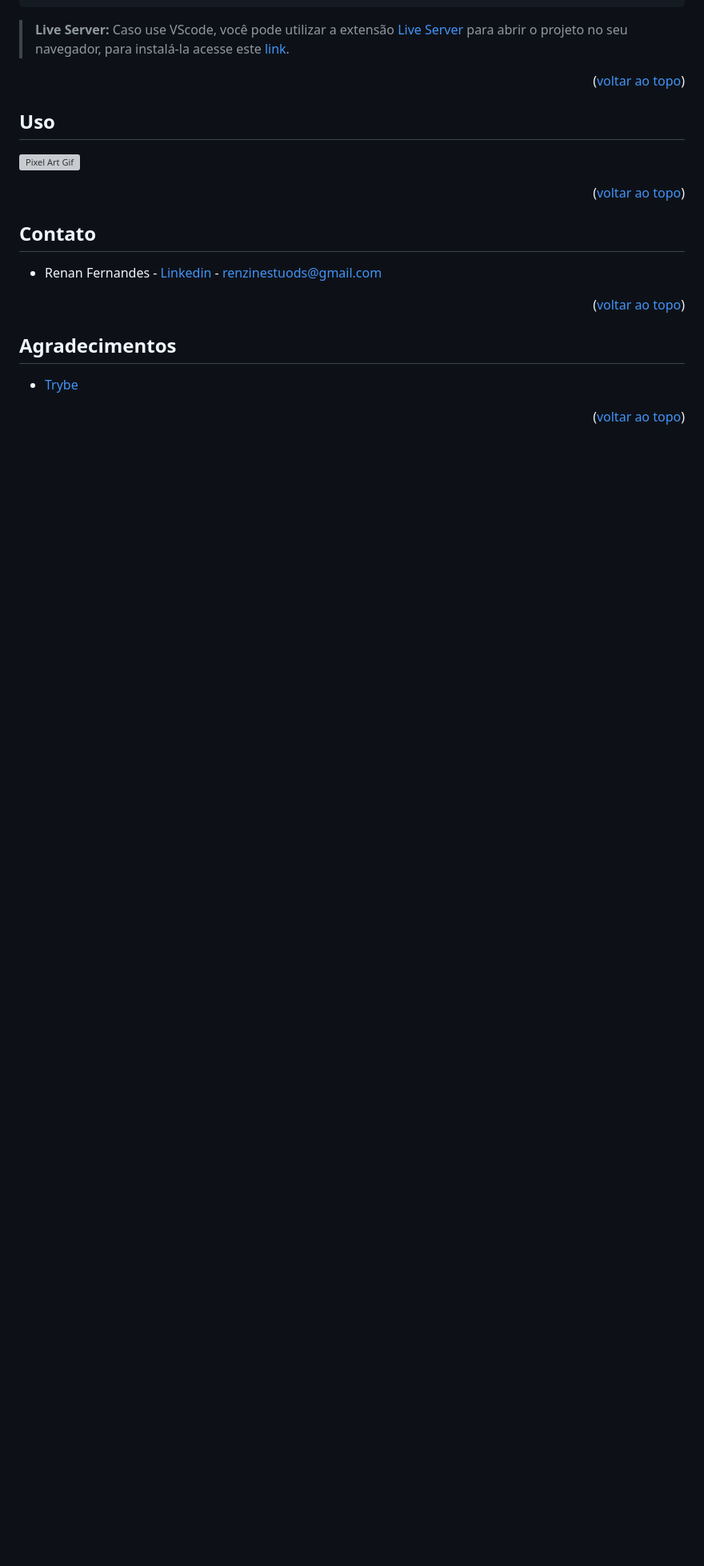
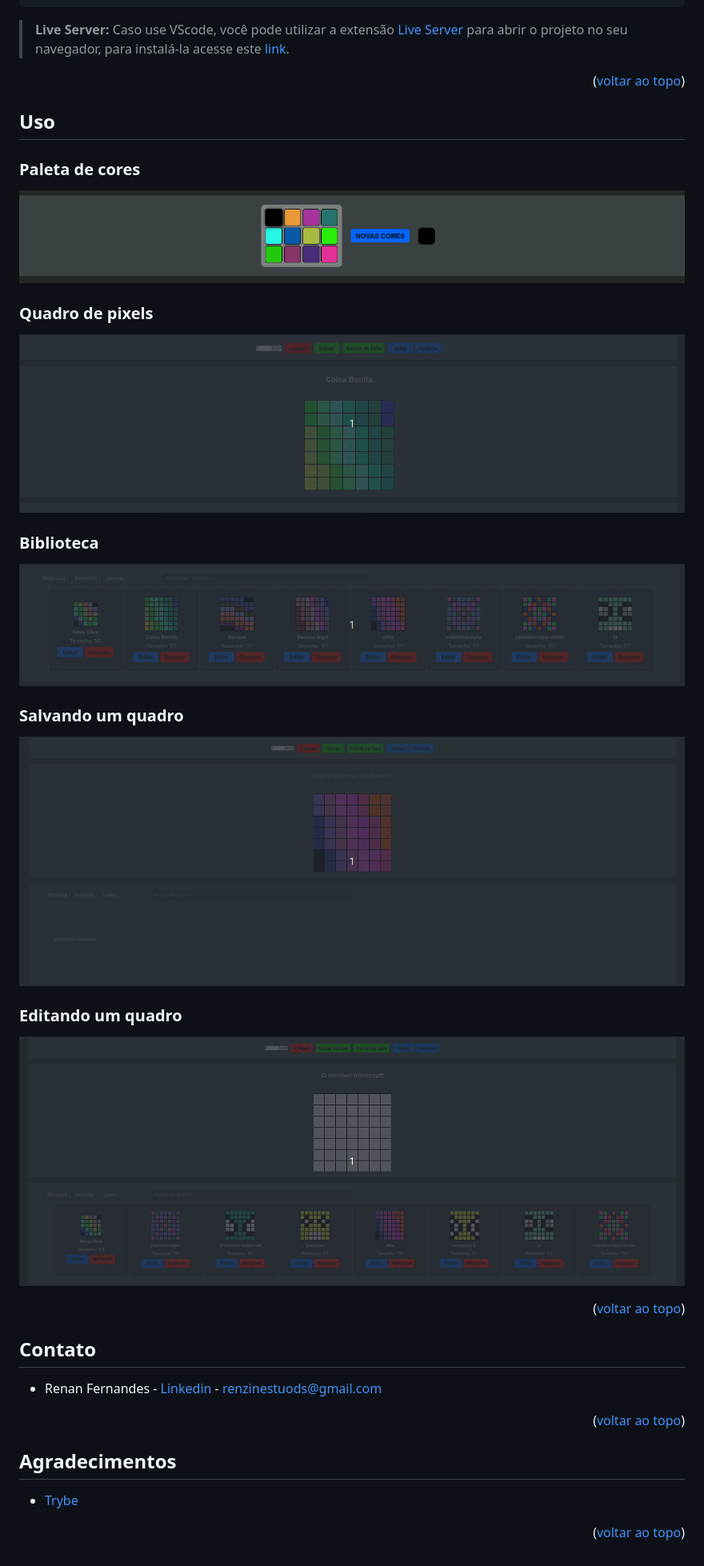
Before and after one commit to RenanFernandess/project-pixels-art-2.0, a Markdown page: README.md, the part around the change. Shown: that part at 80% size. Drawn GitHub-style; blank space fills up the shorter version; grey boxes are pictures that could not be loaded.

```diff
--- a/README.md
+++ b/README.md
@@ -65,8 +65,22 @@ Faria muita coisa diferente no código e na estrutura do projeto, mas o principa
 <p align="right">(<a href="#readme-top">voltar ao topo</a>)</p>
 
 ## Uso
+ ### Paleta de cores
+![Pixel Art library](./images/color_pallet.gif)
 
-![Pixel Art Gif](./projectGif.gif)
+### Quadro de pixels
+![Pixel Art library](./images/pixel_board.gif)
+
+### Biblioteca
+![Pixel Art library](./images/library.gif)
+
+### Salvando um quadro
+
+![Pixel Art library](./images/saving_board.gif)
+
+### Editando um quadro
+
+![Pixel Art library](./images/editing.gif)
 
 <p align="right">(<a href="#readme-top">voltar ao topo</a>)</p>
 
```
